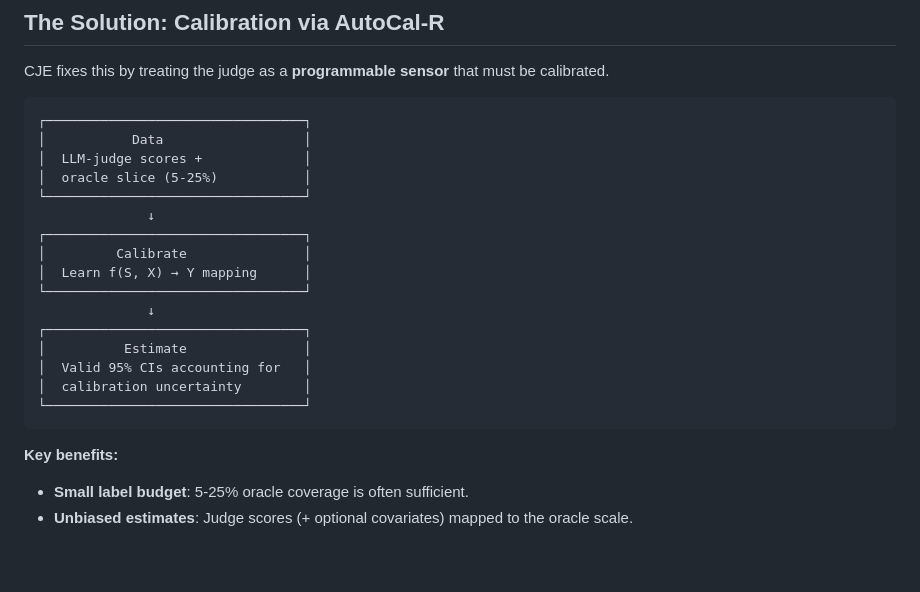
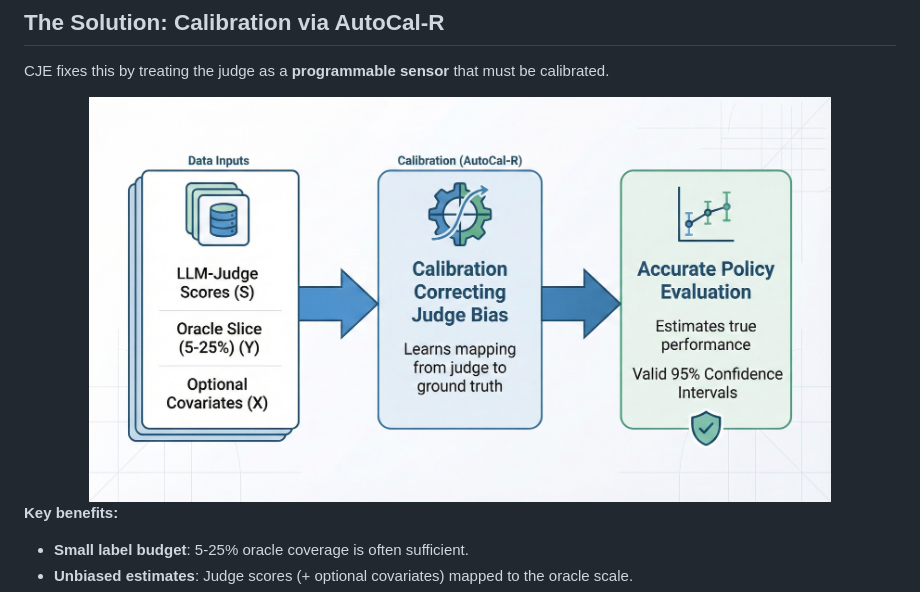
Before and after one commit to cimo-labs/cje, a Markdown page: README.md, the part around the change. Drawn GitHub-style; pictures changed too: cje_pipeline.jpg (added); blank space fills up the shorter version.

Commit message:
Replace ASCII diagram with visual pipeline graphic

````diff
--- a/README.md
+++ b/README.md
@@ -32,24 +32,9 @@ Raw judge scores are **surrogates (S)**, not **outcomes (Y)**. They suffer from:
 
 CJE fixes this by treating the judge as a **programmable sensor** that must be calibrated.
 
-```
-┌─────────────────────────────────┐
-│           Data                  │
-│  LLM-judge scores +             │
-│  oracle slice (5-25%)           │
-└─────────────────────────────────┘
-              ↓
-┌─────────────────────────────────┐
-│         Calibrate               │
-│  Learn f(S, X) → Y mapping      │
-└─────────────────────────────────┘
-              ↓
-┌─────────────────────────────────┐
-│          Estimate               │
-│  Valid 95% CIs accounting for   │
-│  calibration uncertainty        │
-└─────────────────────────────────┘
-```
+<div align="center">
+  <img src="cje_pipeline.jpg" alt="CJE Pipeline" width="85%">
+</div>
 
 **Key benefits:**
 
````
